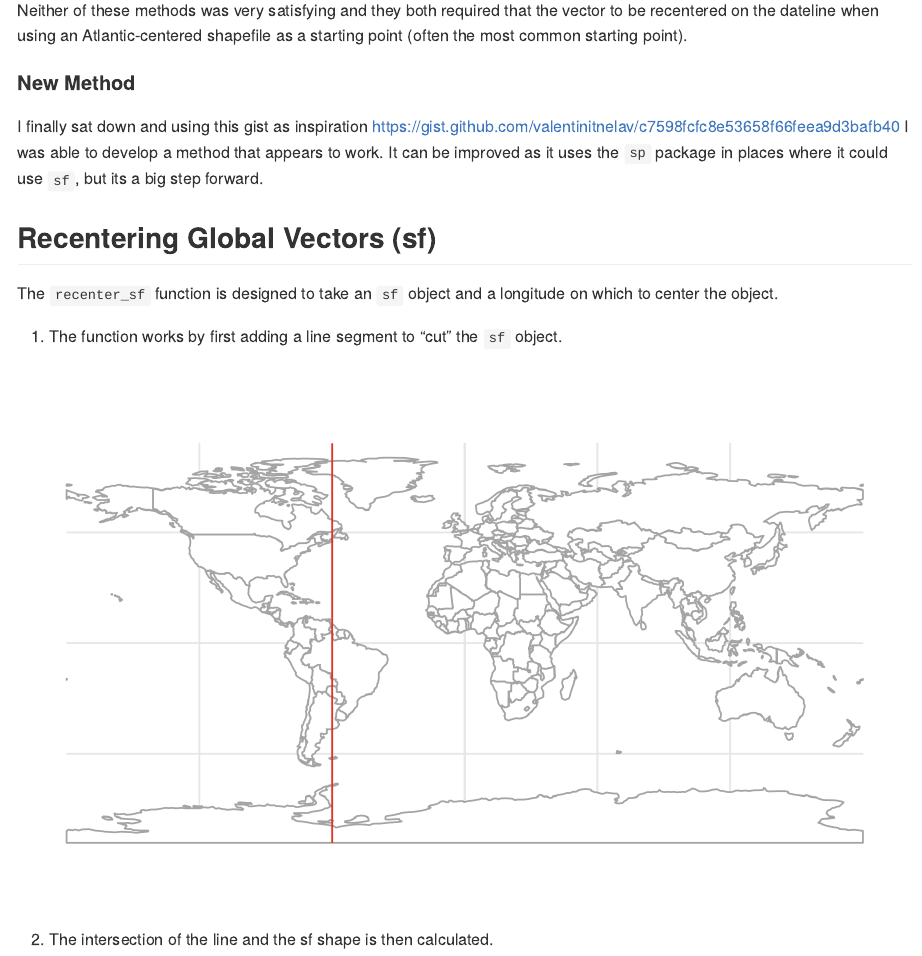
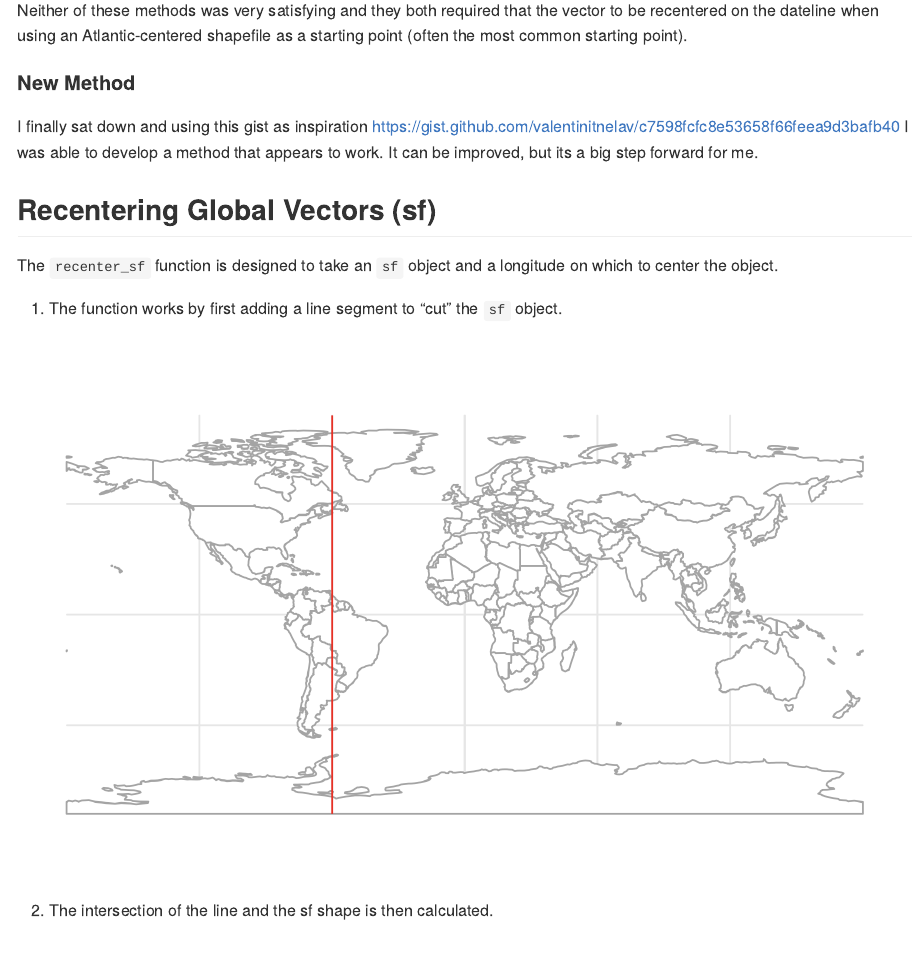
Before and after one commit to natemiller/mapping, an R Markdown document (README.Rmd): the page in a window 1100 px wide, from 2490 px down. The pictures show the output file README.md that the author committed with the source, drawn offline in the style of GitHub.

Commit message:
update the readme text

```diff
--- a/README.Rmd
+++ b/README.Rmd
@@ -73,9 +73,8 @@ starting point).
 
 I finally sat down and using this gist as inspiration
 <https://gist.github.com/valentinitnelav/c7598fcfc8e53658f66feea9d3bafb40>
-I was able to develop a method that appears to work. It can be improved
-as it uses the `sp` package in places where it could use `sf`, but its a
-big step forward.
+I was able to develop a method that appears to work. It can be improved,
+but its a big step forward for me.
 
 ## Recentering Global Vectors (sf)
 
```
Also changed, not shown: README.md.
